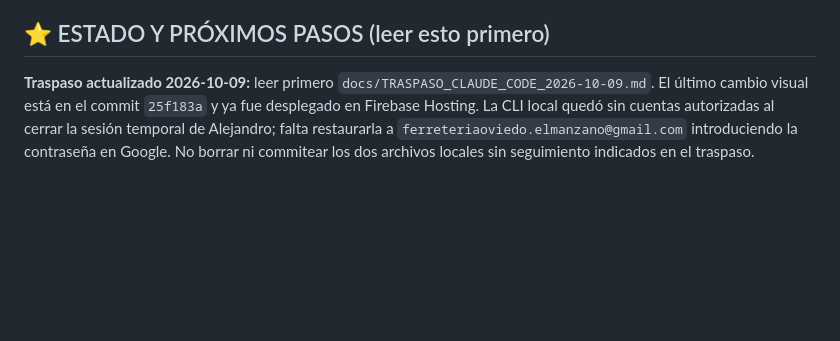
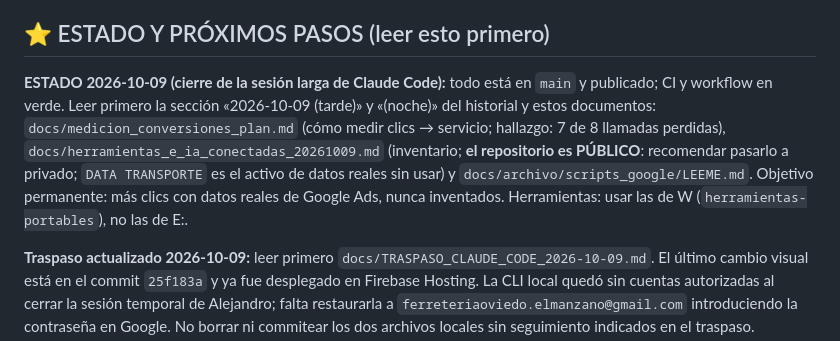
Before and after one commit to alejandrog45-svg/marcas-transporte-ops, a Markdown page: CLAUDE.md, the part around one of its changes. Rendered like a GitHub page; blank space fills up the shorter version.

Commit message:
docs: inventario de IAs y herramientas conectadas, riesgos y estado para la próxima sesión
Co-Authored-By: Claude Sonnet 5.5 <noreply@anthropic.com>

```diff
--- a/CLAUDE.md
+++ b/CLAUDE.md
@@ -20,6 +20,8 @@
 - Comandos: `PYTHONPATH=src python3 -m marcas_transporte_ops {audit|seo}` · tests: `python3 -m pytest -q`.
 
 ## ⭐ ESTADO Y PRÓXIMOS PASOS (leer esto primero)
+**ESTADO 2026-10-09 (cierre de la sesión larga de Claude Code):** todo está en `main` y publicado; CI y workflow en verde. Leer primero la sección «2026-10-09 (tarde)» y «(noche)» del historial y estos documentos: `docs/medicion_conversiones_plan.md` (cómo medir clics → servicio; hallazgo: 7 de 8 llamadas perdidas), `docs/herramientas_e_ia_conectadas_20261009.md` (inventario; **el repositorio es PÚBLICO**: recomendar pasarlo a privado; `DATA TRANSPORTE` es el activo de datos reales sin usar) y `docs/archivo/scripts_google/LEEME.md`. Objetivo permanente: más clics con datos reales de Google Ads, nunca inventados. Herramientas: usar las de W (`herramientas-portables`), no las de E:.
+
 **Traspaso actualizado 2026-10-09:** leer primero `docs/TRASPASO_CLAUDE_CODE_2026-10-09.md`. El último cambio visual está en el commit `25f183a` y ya fue desplegado en Firebase Hosting. La CLI local quedó sin cuentas autorizadas al cerrar la sesión temporal de Alejandro; falta restaurarla a `ferreteriaoviedo.elmanzano@gmail.com` introduciendo la contraseña en Google. No borrar ni commitear los dos archivos locales sin seguimiento indicados en el traspaso.
 
 **Estado al cierre (30-09-2026, tarde):**
```
Also changed, not shown: other parts of CLAUDE.md (+1 -0 lines), docs/herramientas_e_ia_conectadas_20261009.md (added, +73 -0 lines).
